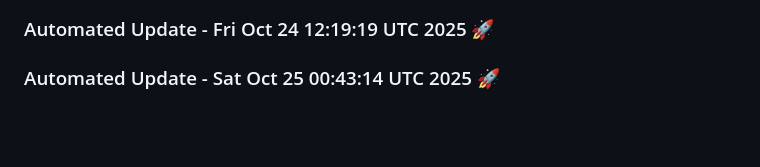
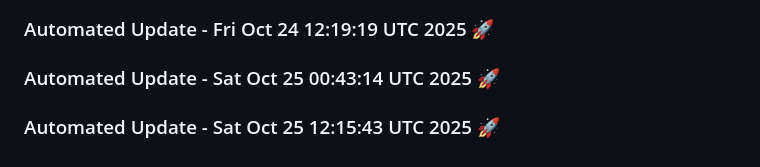
Before and after one commit to tanishq20011430/resume.github.io, a Markdown page: README.md, the part around the change. GitHub-like rendering; blank space fills up the shorter version.

Commit message:
Automated daily update: Sat Oct 25 12:15:43 UTC 2025

```diff
--- a/README.md
+++ b/README.md
@@ -1609,3 +1609,6 @@
 
 
 ### Automated Update - Sat Oct 25 00:43:14 UTC 2025 🚀
+
+
+### Automated Update - Sat Oct 25 12:15:43 UTC 2025 🚀
```
